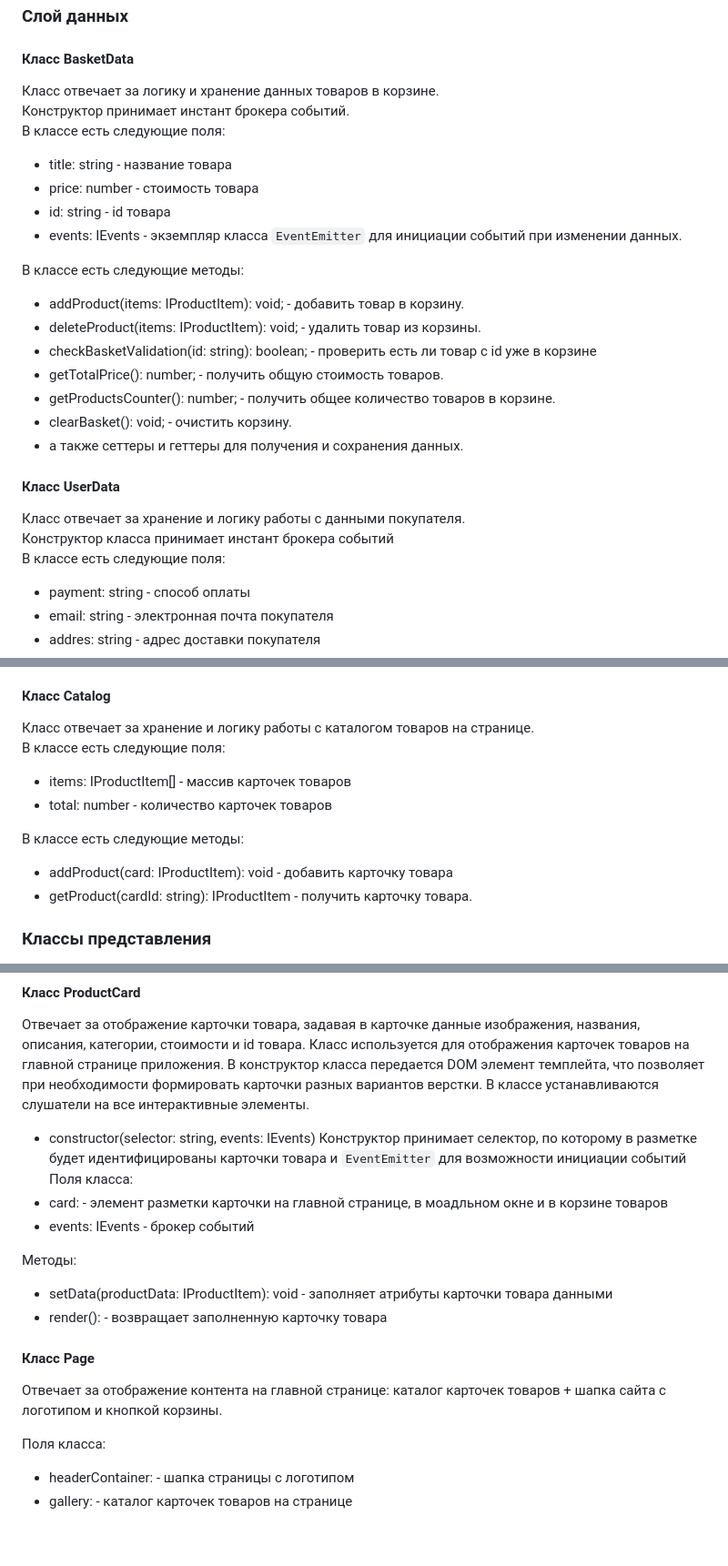
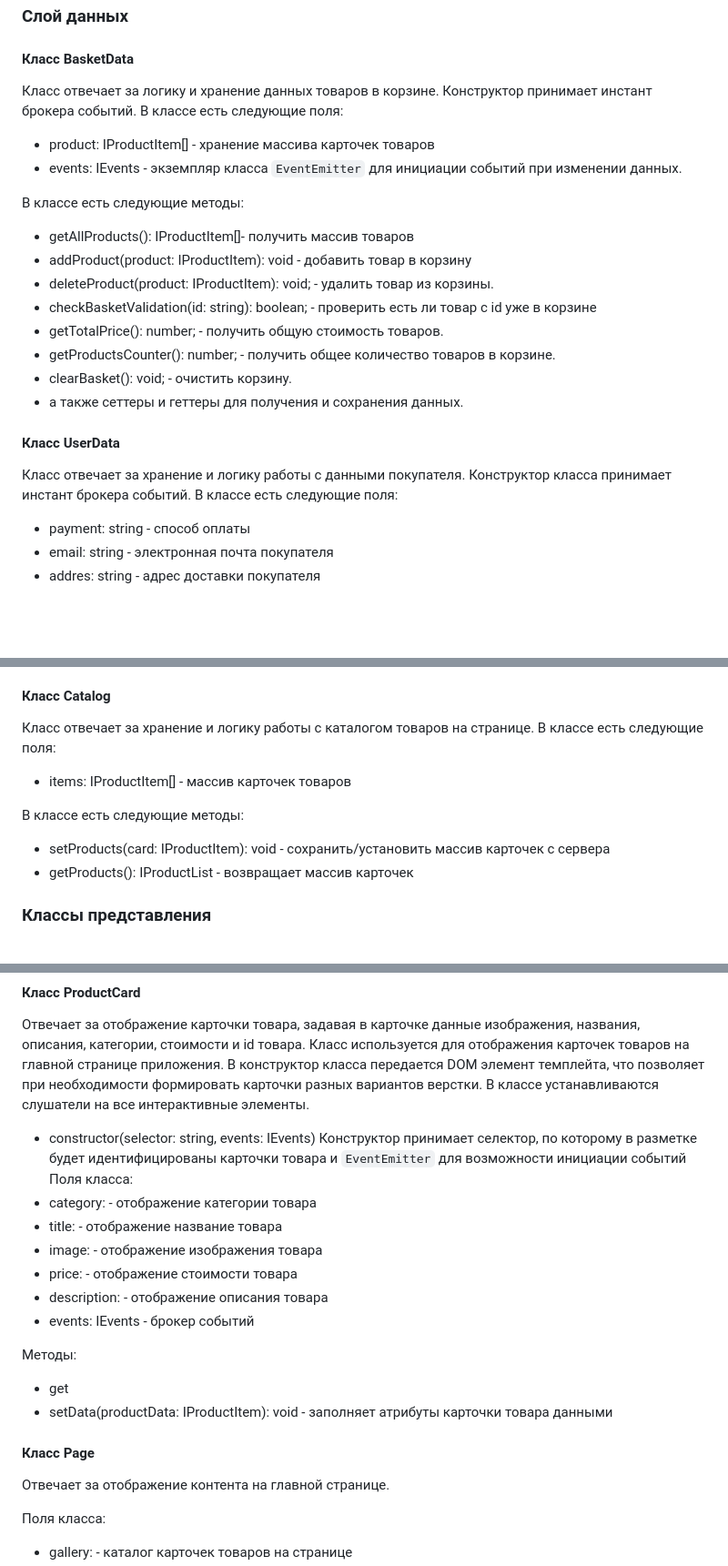
Before and after one commit to ekatyashatunova/web-larek-frontend, a Markdown page: README.md, 3 parts joined by grey strips. Shown: that part at 91% size. GitHub-like rendering; blank space fills up the shorter version.

Commit message:
правки в документации

```diff
--- a/README.md
+++ b/README.md
@@ -130,17 +130,16 @@ export type TBasketOrder = Pick<IProductItem, 'title' | 'price' | 'id'>
 ### Слой данных
 
 #### Класс BasketData
-Класс отвечает за логику и хранение данных товаров в корзине.\
-Конструктор принимает инстант брокера событий.\
+Класс отвечает за логику и хранение данных товаров в корзине.
+Конструктор принимает инстант брокера событий.
 В классе есть следующие поля:
-- title: string - название товара
-- price: number - стоимость товара
-- id: string -  id товара
+- product: IProductItem[] - хранение массива карточек товаров
 - events: IEvents - экземпляр класса `EventEmitter` для инициации событий при изменении данных.
 
 В классе есть следующие методы:
-- addProduct(items: IProductItem): void; - добавить товар в корзину.
-- deleteProduct(items: IProductItem): void; - удалить товар из корзины.
+- getAllProducts(): IProductItem[]- получить массив товаров
+- addProduct(product: IProductItem): void - добавить товар в корзину
+- deleteProduct(product: IProductItem): void; - удалить товар из корзины.
 - checkBasketValidation(id: string): boolean; - проверить есть ли товар с id уже в корзине
 - getTotalPrice(): number; - получить общую стоимость товаров.
 - getProductsCounter(): number; - получить общее количество товаров в корзине.
@@ -148,8 +147,8 @@ export type TBasketOrder = Pick<IProductItem, 'title' | 'price' | 'id'>
 - а также сеттеры и геттеры для получения и сохранения данных.
 
 #### Класс UserData
-Класс отвечает за хранение и логику работы с данными покупателя.\
-Конструктор класса принимает инстант брокера событий\
+Класс отвечает за хранение и логику работы с данными покупателя.
+Конструктор класса принимает инстант брокера событий.
 В классе есть следующие поля:
 - payment: string - способ оплаты
 - email: string - электронная почта покупателя
@@ -164,14 +163,13 @@ export type TBasketOrder = Pick<IProductItem, 'title' | 'price' | 'id'>
 - а также сеттеры и геттеры для сохранения и получения данных из полей класса
 
 #### Класс Catalog
-Класс отвечает за хранение и логику работы с каталогом товаров на странице.\
+Класс отвечает за хранение и логику работы с каталогом товаров на странице.
 В классе есть следующие поля:
 - items: IProductItem[] - массив карточек товаров
-- total: number - количество карточек товаров
 
 В классе есть следующие методы:
-- addProduct(card: IProductItem): void - добавить карточку товара
-- getProduct(cardId: string): IProductItem - получить карточку товара.
+- setProducts(card: IProductItem): void - сохранить/установить массив карточек с сервера
+- getProducts(): IProductList - возвращает массив карточек
 
 ### Классы представления
 Все классы представления отвечают за отображение внутри контейнера (DOM-элементов) передаваемых в них данных.
@@ -181,16 +179,19 @@ export type TBasketOrder = Pick<IProductItem, 'title' | 'price' | 'id'>
 Класс используется для отображения карточек товаров на главной странице приложения. В конструктор класса передается DOM элемент темплейта, что позволяет при необходимости формировать карточки разных вариантов верстки. В классе устанавливаются слушатели на все интерактивные элементы.
 - constructor(selector: string, events: IEvents) Конструктор принимает селектор, по которому в разметке будет идентифицированы карточки товара и `EventEmitter` для возможности инициации событий
 Поля класса:
- - card: <HTMLElement> - элемент разметки карточки на главной странице, в моадльном окне и в корзине товаров
+ - category: <HTMLElement> - отображение категории товара
+ - title: <HTMLElement> - отображение название товара
+ - image: <HTMLImageElement> - отображение изображения товара
+ - price: <HTMLElement> - отображение стоимости товара
+ - description: <HTMLElement> - отображение описания товара
  - events: IEvents - брокер событий
 
 Методы:
+- get
 - setData(productData: IProductItem): void - заполняет атрибуты карточки товара данными
-- render(): <HTMLElement> - возвращает заполненную карточку товара
 
 #### Класс Page
-Отвечает за отображение контента на главной странице: каталог карточек товаров + шапка сайта с логотипом и кнопкой корзины.
+Отвечает за отображение контента на главной странице.
 
 Поля класса:
-- headerContainer: <HTMLElement> - шапка страницы  с логотипом
 - gallery: <HTMLElement> - каталог карточек товаров на странице
```
Also changed, not shown: other parts of README.md (+10 -6 lines).
